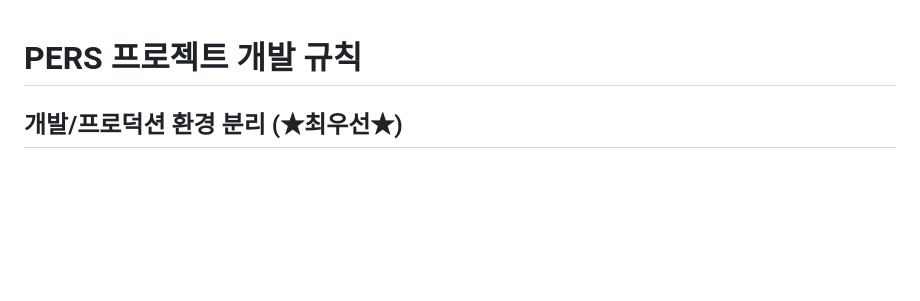
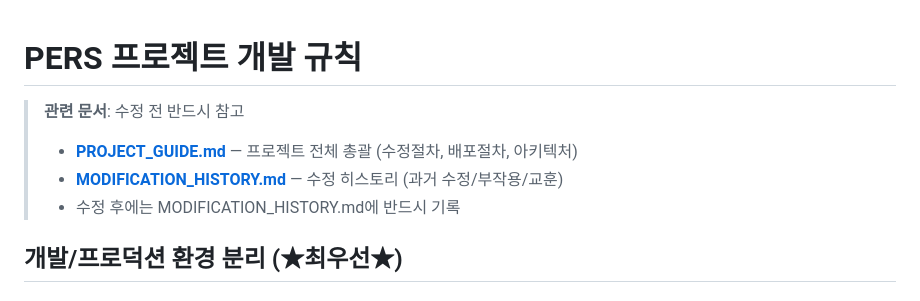
Before and after one commit to itsreborn2/pers, a Markdown page: CLAUDE.md, the part around the change. Rendered like a GitHub page; blank space fills up the shorter version.

```diff
--- a/CLAUDE.md
+++ b/CLAUDE.md
@@ -1,4 +1,9 @@
 # PERS 프로젝트 개발 규칙
+
+> **관련 문서**: 수정 전 반드시 참고
+> - **[PROJECT_GUIDE.md](PROJECT_GUIDE.md)** — 프로젝트 전체 총괄 (수정절차, 배포절차, 아키텍처)
+> - **[MODIFICATION_HISTORY.md](MODIFICATION_HISTORY.md)** — 수정 히스토리 (과거 수정/부작용/교훈)
+> - 수정 후에는 MODIFICATION_HISTORY.md에 반드시 기록
 
 ## 개발/프로덕션 환경 분리 (★최우선★)
 
```
Also changed, not shown: MODIFICATION_HISTORY.md (added, +149 -0 lines), PROJECT_GUIDE.md (added, +174 -0 lines).
